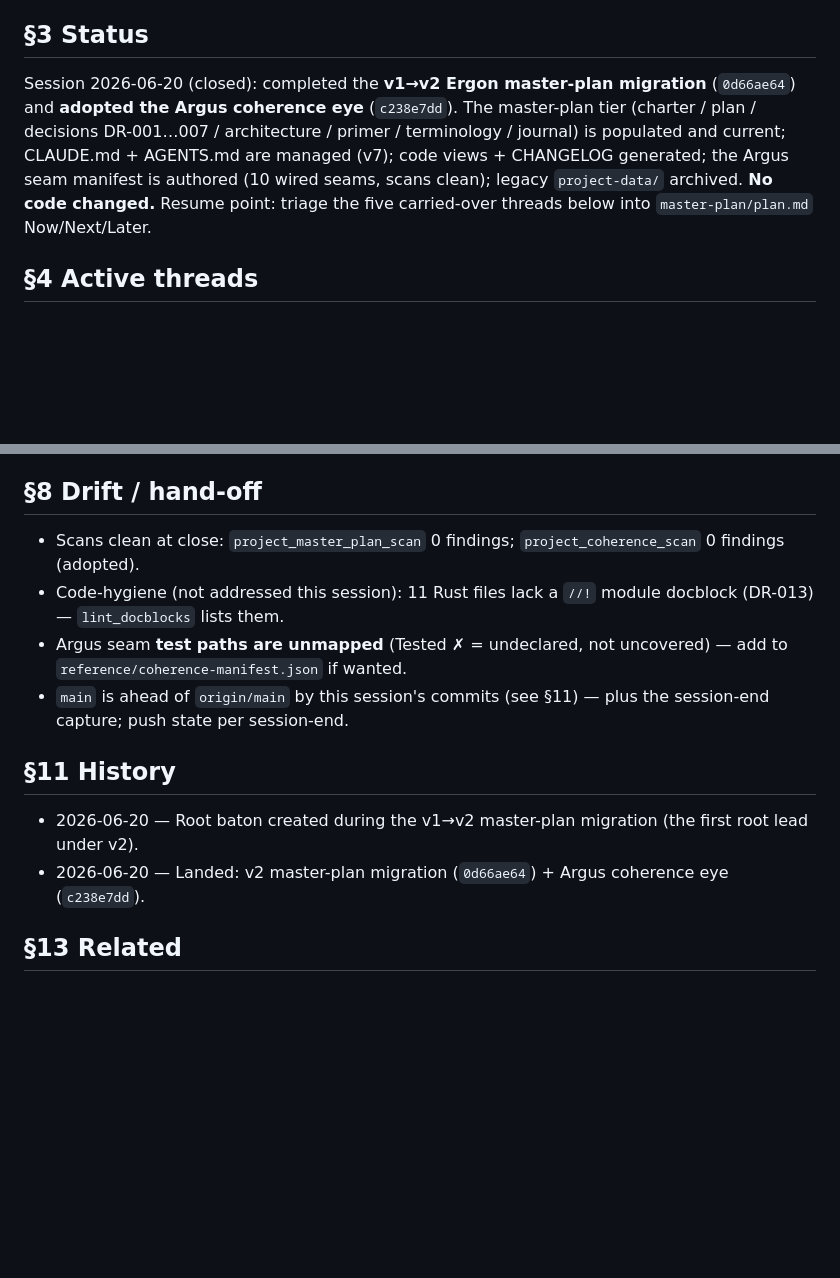
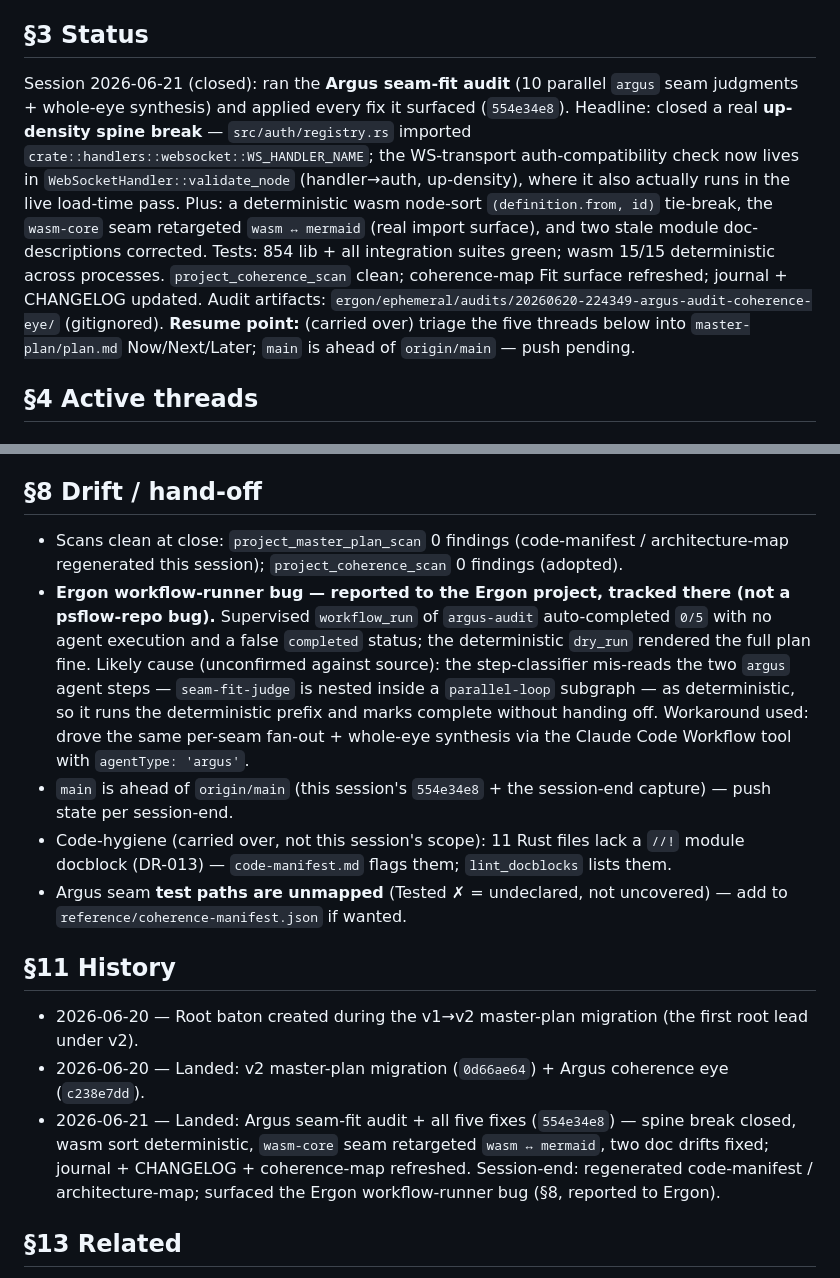
Before and after one commit to Polymetric-Studios/psflow, a Markdown page: ergon/active-documents/ROOT-HANDOVER.md, 2 parts joined by grey strips. GitHub-like rendering; blank space fills up the shorter version.

Commit message:
chore(ergon): session-end capture (Argus audit + fixes)
Refresh root lead (ROOT-HANDOVER): As-of 2026-06-21, §3 resume-point, §8
drift (Ergon workflow-runner bug reported externally), §11 landing of
554e34e8. Regenerate architecture-map (the auth->handlers import edge is
gone after the spine fix). project_master_plan_scan + project_coherence_scan
both 0 findings at close.

```diff
--- a/ergon/active-documents/ROOT-HANDOVER.md
+++ b/ergon/active-documents/ROOT-HANDOVER.md
@@ -8,7 +8,7 @@ The root baton for `ergon/active-documents/` — the cross-session "start here"
 
 ## §3 Status
 
-Session 2026-06-20 (closed): completed the **v1→v2 Ergon master-plan migration** (`0d66ae64`) and **adopted the Argus coherence eye** (`c238e7dd`). The master-plan tier (charter / plan / decisions DR-001…007 / architecture / primer / terminology / journal) is populated and current; CLAUDE.md + AGENTS.md are managed (v7); code views + CHANGELOG generated; the Argus seam manifest is authored (10 wired seams, scans clean); legacy `project-data/` archived. **No code changed.** Resume point: triage the five carried-over threads below into `master-plan/plan.md` Now/Next/Later.
+Session 2026-06-21 (closed): ran the **Argus seam-fit audit** (10 parallel `argus` seam judgments + whole-eye synthesis) and applied every fix it surfaced (`554e34e8`). Headline: closed a real **up-density spine break** — `src/auth/registry.rs` imported `crate::handlers::websocket::WS_HANDLER_NAME`; the WS-transport auth-compatibility check now lives in `WebSocketHandler::validate_node` (handler→auth, up-density), where it also actually runs in the live load-time pass. Plus: a deterministic wasm node-sort `(definition.from, id)` tie-break, the `wasm-core` seam retargeted `wasm ↔ mermaid` (real import surface), and two stale module doc-descriptions corrected. Tests: 854 lib + all integration suites green; wasm 15/15 deterministic across processes. `project_coherence_scan` clean; coherence-map Fit surface refreshed; journal + CHANGELOG updated. Audit artifacts: `ergon/ephemeral/audits/20260620-224349-argus-audit-coherence-eye/` (gitignored). **Resume point:** (carried over) triage the five threads below into `master-plan/plan.md` Now/Next/Later; `main` is ahead of `origin/main` — push pending.
 
 ## §4 Active threads
 
@@ -29,15 +29,17 @@ The five docs below predate the v2 migration and were carried over as flat files
 
 ## §8 Drift / hand-off
 
-- Scans clean at close: `project_master_plan_scan` 0 findings; `project_coherence_scan` 0 findings (adopted).
-- Code-hygiene (not addressed this session): 11 Rust files lack a `//!` module docblock (DR-013) — `lint_docblocks` lists them.
+- Scans clean at close: `project_master_plan_scan` 0 findings (code-manifest / architecture-map regenerated this session); `project_coherence_scan` 0 findings (adopted).
+- **Ergon workflow-runner bug — reported to the Ergon project, tracked there (not a psflow-repo bug).** Supervised `workflow_run` of `argus-audit` auto-completed `0/5` with no agent execution and a false `completed` status; the deterministic `dry_run` rendered the full plan fine. Likely cause (unconfirmed against source): the step-classifier mis-reads the two `argus` agent steps — `seam-fit-judge` is nested inside a `parallel-loop` subgraph — as deterministic, so it runs the deterministic prefix and marks complete without handing off. Workaround used: drove the same per-seam fan-out + whole-eye synthesis via the Claude Code Workflow tool with `agentType: 'argus'`.
+- `main` is ahead of `origin/main` (this session's `554e34e8` + the session-end capture) — push state per session-end.
+- Code-hygiene (carried over, not this session's scope): 11 Rust files lack a `//!` module docblock (DR-013) — `code-manifest.md` flags them; `lint_docblocks` lists them.
 - Argus seam **test paths are unmapped** (Tested ✗ = undeclared, not uncovered) — add to `reference/coherence-manifest.json` if wanted.
-- `main` is ahead of `origin/main` by this session's commits (see §11) — plus the session-end capture; push state per session-end.
 
 ## §11 History
 
 - 2026-06-20 — Root baton created during the v1→v2 master-plan migration (the first root lead under v2).
 - 2026-06-20 — Landed: v2 master-plan migration (`0d66ae64`) + Argus coherence eye (`c238e7dd`).
+- 2026-06-21 — Landed: Argus seam-fit audit + all five fixes (`554e34e8`) — spine break closed, wasm sort deterministic, `wasm-core` seam retargeted `wasm ↔ mermaid`, two doc drifts fixed; journal + CHANGELOG + coherence-map refreshed. Session-end: regenerated code-manifest / architecture-map; surfaced the Ergon workflow-runner bug (§8, reported to Ergon).
 
 ## §13 Related
 
```
Also changed, not shown: other parts of ergon/active-documents/ROOT-HANDOVER.md (+1 -1 lines), 1 other file.
